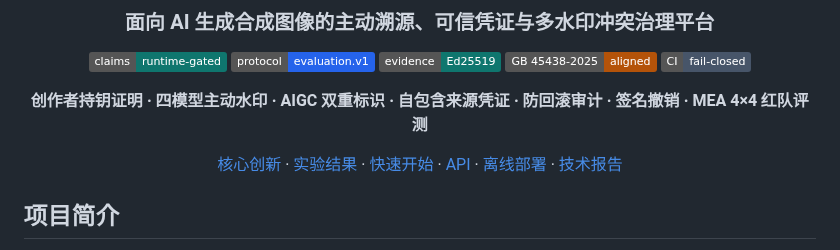
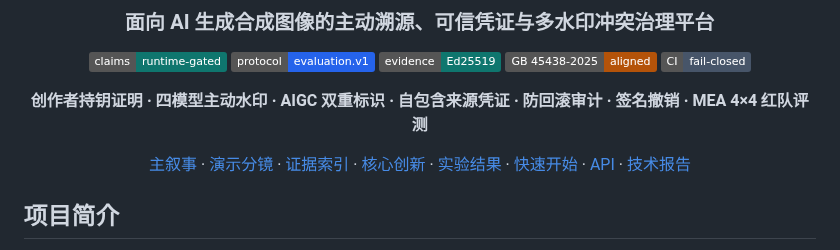
Before and after one commit to lux-liang/JianYuanShield, a Markdown page: README.md, the part around the change. GitHub-like rendering; badges without logos.

```diff
--- a/README.md
+++ b/README.md
@@ -12,7 +12,7 @@
 
 **创作者持钥证明 · 四模型主动水印 · AIGC 双重标识 · 自包含来源凭证 · 防回滚审计 · 签名撤销 · MEA 4×4 红队评测**
 
-[核心创新](#核心创新) · [实验结果](#已完成的正式实验) · [快速开始](#快速开始) · [API](#核心-api) · [离线部署](#国赛离线部署) · [技术报告](docs/TECHNICAL_REPORT.md)
+[主叙事](docs/COMPETITION_STORY.md) · [演示分镜](docs/DEMO_STORYBOARD.md) · [证据索引](docs/EVIDENCE_INDEX.md) · [核心创新](#核心创新) · [实验结果](#已完成的正式实验) · [快速开始](#快速开始) · [API](#核心-api) · [技术报告](docs/TECHNICAL_REPORT.md)
 
 </div>
 
```
Also changed, not shown: README_COMPETITION.md (+2 -0 lines).
